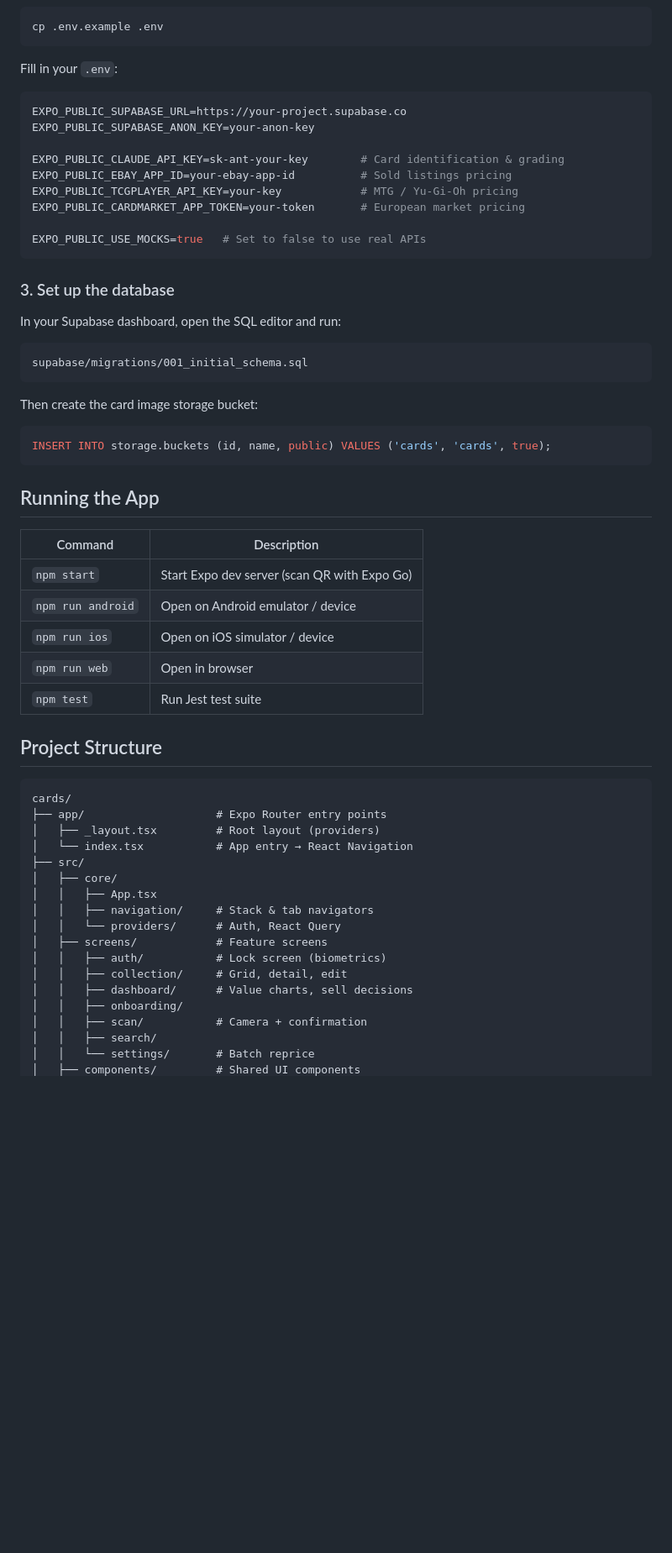
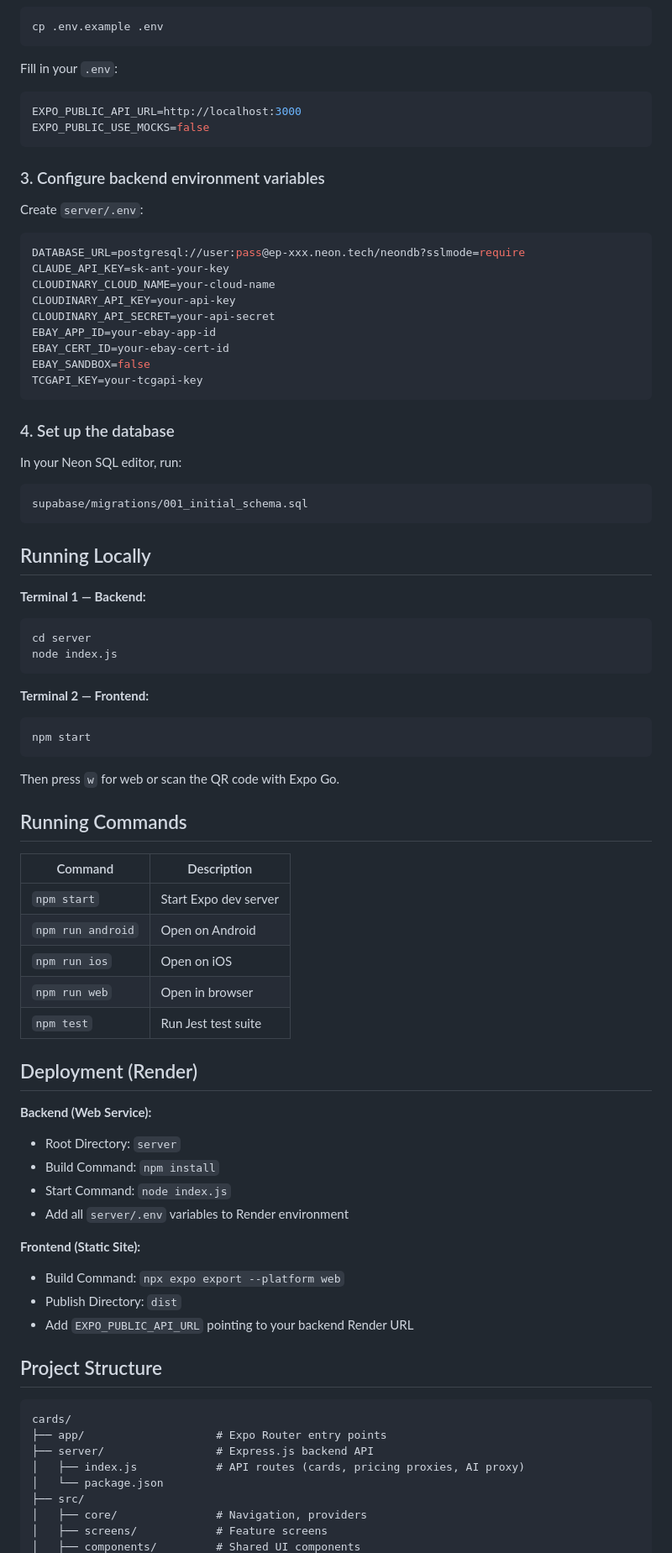
Before and after one commit to vantatechca/cards, a Markdown page: README.md, the part around one of its changes. Shown at 84% size. GitHub-like rendering; blank space fills up the shorter version.

````diff
--- a/README.md
+++ b/README.md
@@ -49,59 +72,81 @@ cp .env.example .env
 Fill in your `.env`:
 
 ```env
-EXPO_PUBLIC_SUPABASE_URL=https://your-project.supabase.co
-EXPO_PUBLIC_SUPABASE_ANON_KEY=your-anon-key
-
-EXPO_PUBLIC_CLAUDE_API_KEY=sk-ant-your-key        # Card identification & grading
-EXPO_PUBLIC_EBAY_APP_ID=your-ebay-app-id          # Sold listings pricing
-EXPO_PUBLIC_TCGPLAYER_API_KEY=your-key            # MTG / Yu-Gi-Oh pricing
-EXPO_PUBLIC_CARDMARKET_APP_TOKEN=your-token       # European market pricing
-
-EXPO_PUBLIC_USE_MOCKS=true   # Set to false to use real APIs
+EXPO_PUBLIC_API_URL=http://localhost:3000
+EXPO_PUBLIC_USE_MOCKS=false
 ```
 
-### 3. Set up the database
+### 3. Configure backend environment variables
 
-In your Supabase dashboard, open the SQL editor and run:
+Create `server/.env`:
+
+```env
+DATABASE_URL=postgresql://user:pass@ep-xxx.neon.tech/neondb?sslmode=require
+CLAUDE_API_KEY=sk-ant-your-key
+CLOUDINARY_CLOUD_NAME=your-cloud-name
+CLOUDINARY_API_KEY=your-api-key
+CLOUDINARY_API_SECRET=your-api-secret
+EBAY_APP_ID=your-ebay-app-id
+EBAY_CERT_ID=your-ebay-cert-id
+EBAY_SANDBOX=false
+TCGAPI_KEY=your-tcgapi-key
+```
+
+### 4. Set up the database
+
+In your Neon SQL editor, run:
 
 ```
 supabase/migrations/001_initial_schema.sql
 ```
 
-Then create the card image storage bucket:
+## Running Locally
 
-```sql
-INSERT INTO storage.buckets (id, name, public) VALUES ('cards', 'cards', true);
+**Terminal 1 — Backend:**
+```bash
+cd server
+node index.js
 ```
 
-## Running the App
+**Terminal 2 — Frontend:**
+```bash
+npm start
+```
+
+Then press `w` for web or scan the QR code with Expo Go.
+
+## Running Commands
 
 | Command | Description |
 |---|---|
-| `npm start` | Start Expo dev server (scan QR with Expo Go) |
-| `npm run android` | Open on Android emulator / device |
-| `npm run ios` | Open on iOS simulator / device |
+| `npm start` | Start Expo dev server |
+| `npm run android` | Open on Android |
+| `npm run ios` | Open on iOS |
 | `npm run web` | Open in browser |
 | `npm test` | Run Jest test suite |
+
+## Deployment (Render)
+
+**Backend (Web Service):**
+- Root Directory: `server`
+- Build Command: `npm install`
+- Start Command: `node index.js`
+- Add all `server/.env` variables to Render environment
+
+**Frontend (Static Site):**
+- Build Command: `npx expo export --platform web`
+- Publish Directory: `dist`
+- Add `EXPO_PUBLIC_API_URL` pointing to your backend Render URL
 
 ## Project Structure
 
 ```
 cards/
 ├── app/                    # Expo Router entry points
-│   ├── _layout.tsx         # Root layout (providers)
-│   └── index.tsx           # App entry → React Navigation
+├── server/                 # Express.js backend API
+│   ├── index.js            # API routes (cards, pricing proxies, AI proxy)
+│   └── package.json
 ├── src/
-│   ├── core/
-│   │   ├── App.tsx
-│   │   ├── navigation/     # Stack & tab navigators
-│   │   └── providers/      # Auth, React Query
+│   ├── core/               # Navigation, providers
 │   ├── screens/            # Feature screens
-│   │   ├── auth/           # Lock screen (biometrics)
-│   │   ├── collection/     # Grid, detail, edit
-│   │   ├── dashboard/      # Value charts, sell decisions
-│   │   ├── onboarding/
-│   │   ├── scan/           # Camera + confirmation
-│   │   ├── search/
-│   │   └── settings/       # Batch reprice
 │   ├── components/         # Shared UI components
````
Also changed, not shown: other parts of README.md (+44 -16 lines).
